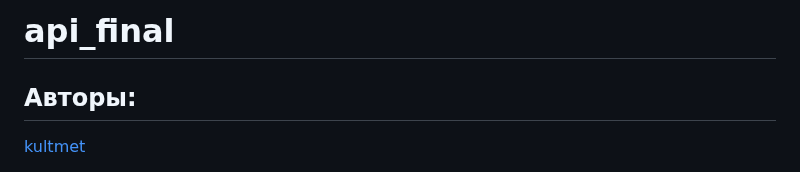
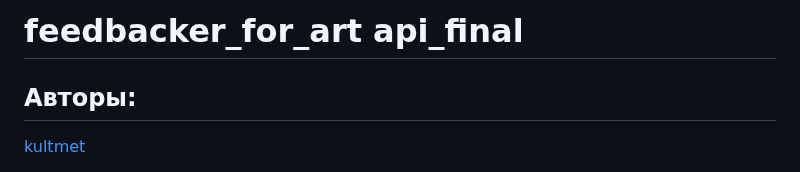
Before and after one commit to kultmet/feedbacker_for_art, a Markdown page: README.md, the part around the change. GitHub-like rendering.

```diff
--- a/README.md
+++ b/README.md
@@ -1,5 +1,5 @@
 
-# api_final
+# feedbacker_for_art api_final
 ## Авторы:
 [kultmet](https://github.com/kultmet)
 
```
